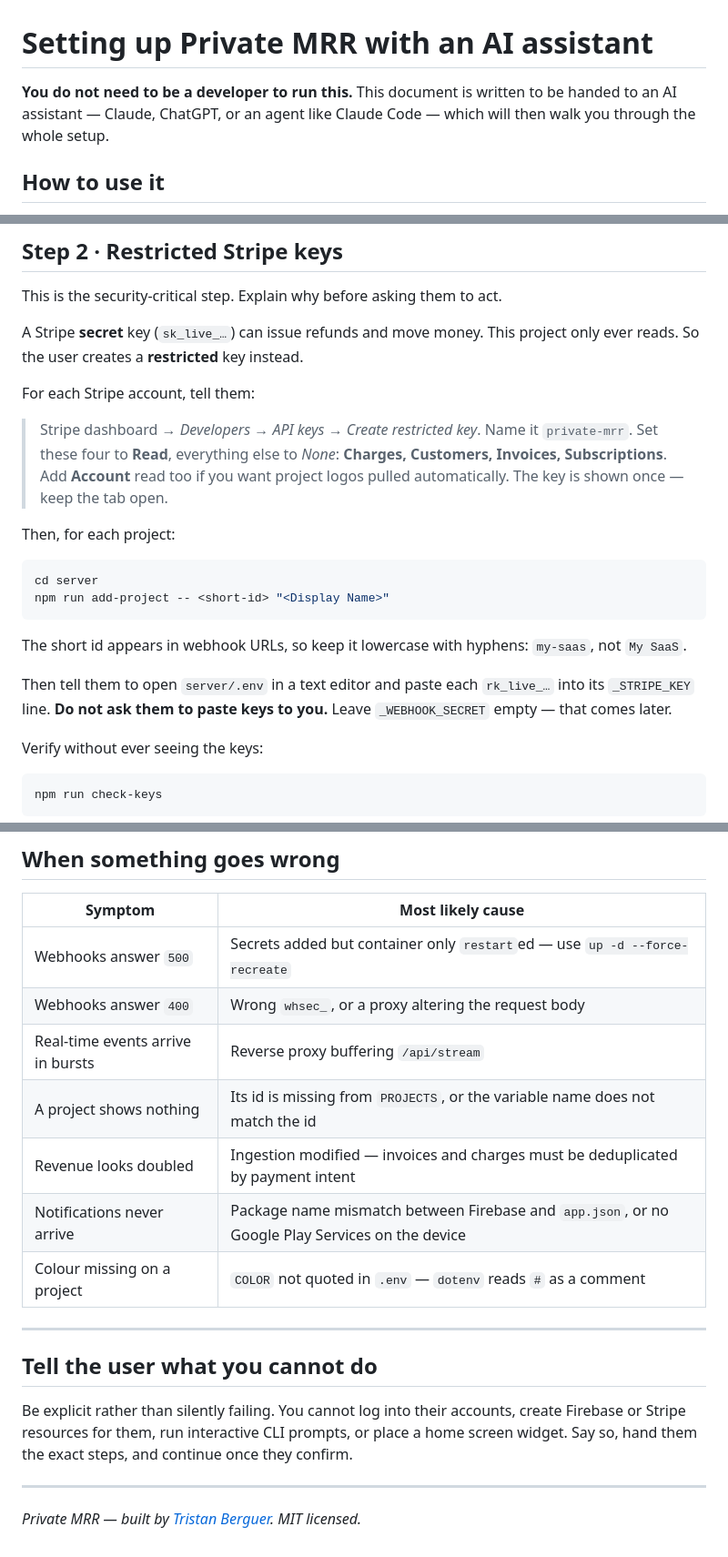
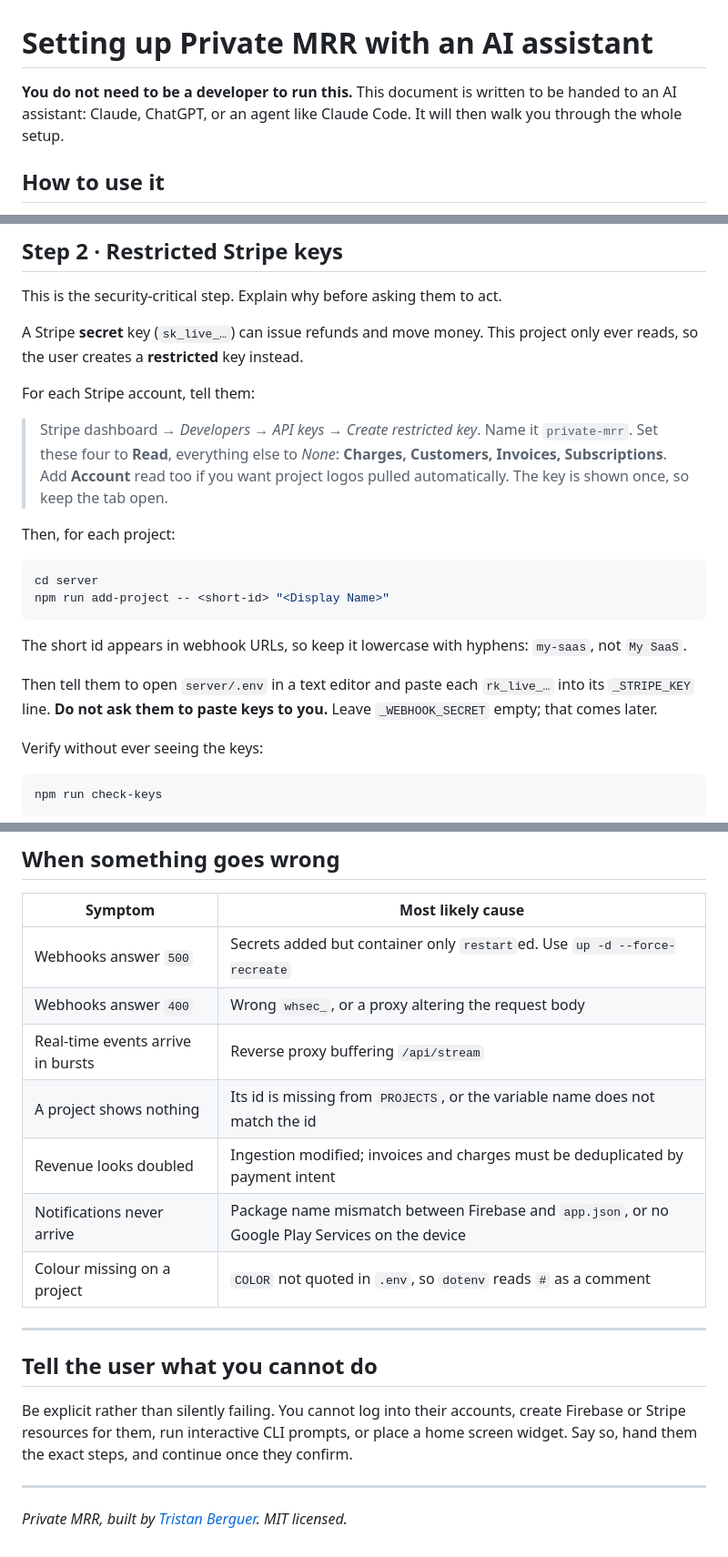
Before and after one commit to minipouce/private-mrr, a Markdown page: SETUP-WITH-AI.md, 3 parts joined by grey strips. Shown at 91% size. Rendered like a GitHub page.

```diff
--- a/SETUP-WITH-AI.md
+++ b/SETUP-WITH-AI.md
@@ -1,8 +1,8 @@
 # Setting up Private MRR with an AI assistant
 
 **You do not need to be a developer to run this.** This document is written to
-be handed to an AI assistant — Claude, ChatGPT, or an agent like Claude Code —
-which will then walk you through the whole setup.
+be handed to an AI assistant: Claude, ChatGPT, or an agent like Claude Code.
+It will then walk you through the whole setup.
 
 ## How to use it
 
@@ -71,7 +71,7 @@ reconfigure an existing service without asking.
 This is the security-critical step. Explain why before asking them to act.
 
 A Stripe **secret** key (`sk_live_…`) can issue refunds and move money. This
-project only ever reads. So the user creates a **restricted** key instead.
+project only ever reads, so the user creates a **restricted** key instead.
 
 For each Stripe account, tell them:
 
@@ -79,7 +79,7 @@ For each Stripe account, tell them:
 > Name it `private-mrr`. Set these four to **Read**, everything else to *None*:
 > **Charges, Customers, Invoices, Subscriptions**.
 > Add **Account** read too if you want project logos pulled automatically.
-> The key is shown once — keep the tab open.
+> The key is shown once, so keep the tab open.
 
 Then, for each project:
 
@@ -93,7 +93,7 @@ The short id appears in webhook URLs, so keep it lowercase with hyphens:
 
 Then tell them to open `server/.env` in a text editor and paste each
 `rk_live_…` into its `_STRIPE_KEY` line. **Do not ask them to paste keys to
-you.** Leave `_WEBHOOK_SECRET` empty — that comes later.
+you.** Leave `_WEBHOOK_SECRET` empty; that comes later.
 
 Verify without ever seeing the keys:
 
@@ -243,13 +243,13 @@ curl -s -X POST -H "Authorization: Bearer <token>" https://their-domain/api/push
 
 | Symptom | Most likely cause |
 |---|---|
-| Webhooks answer `500` | Secrets added but container only `restart`ed — use `up -d --force-recreate` |
+| Webhooks answer `500` | Secrets added but container only `restart`ed. Use `up -d --force-recreate` |
 | Webhooks answer `400` | Wrong `whsec_`, or a proxy altering the request body |
 | Real-time events arrive in bursts | Reverse proxy buffering `/api/stream` |
 | A project shows nothing | Its id is missing from `PROJECTS`, or the variable name does not match the id |
-| Revenue looks doubled | Ingestion modified — invoices and charges must be deduplicated by payment intent |
+| Revenue looks doubled | Ingestion modified; invoices and charges must be deduplicated by payment intent |
 | Notifications never arrive | Package name mismatch between Firebase and `app.json`, or no Google Play Services on the device |
-| Colour missing on a project | `COLOR` not quoted in `.env` — `dotenv` reads `#` as a comment |
+| Colour missing on a project | `COLOR` not quoted in `.env`, so `dotenv` reads `#` as a comment |
 
 ---
 
@@ -262,4 +262,4 @@ they confirm.
 
 ---
 
-*Private MRR — built by [Tristan Berguer](https://x.com/TBerguer). MIT licensed.*
+*Private MRR, built by [Tristan Berguer](https://x.com/TBerguer). MIT licensed.*
```
Also changed, not shown: other parts of SETUP-WITH-AI.md (+10 -10 lines), README.md (+16 -0 lines).
